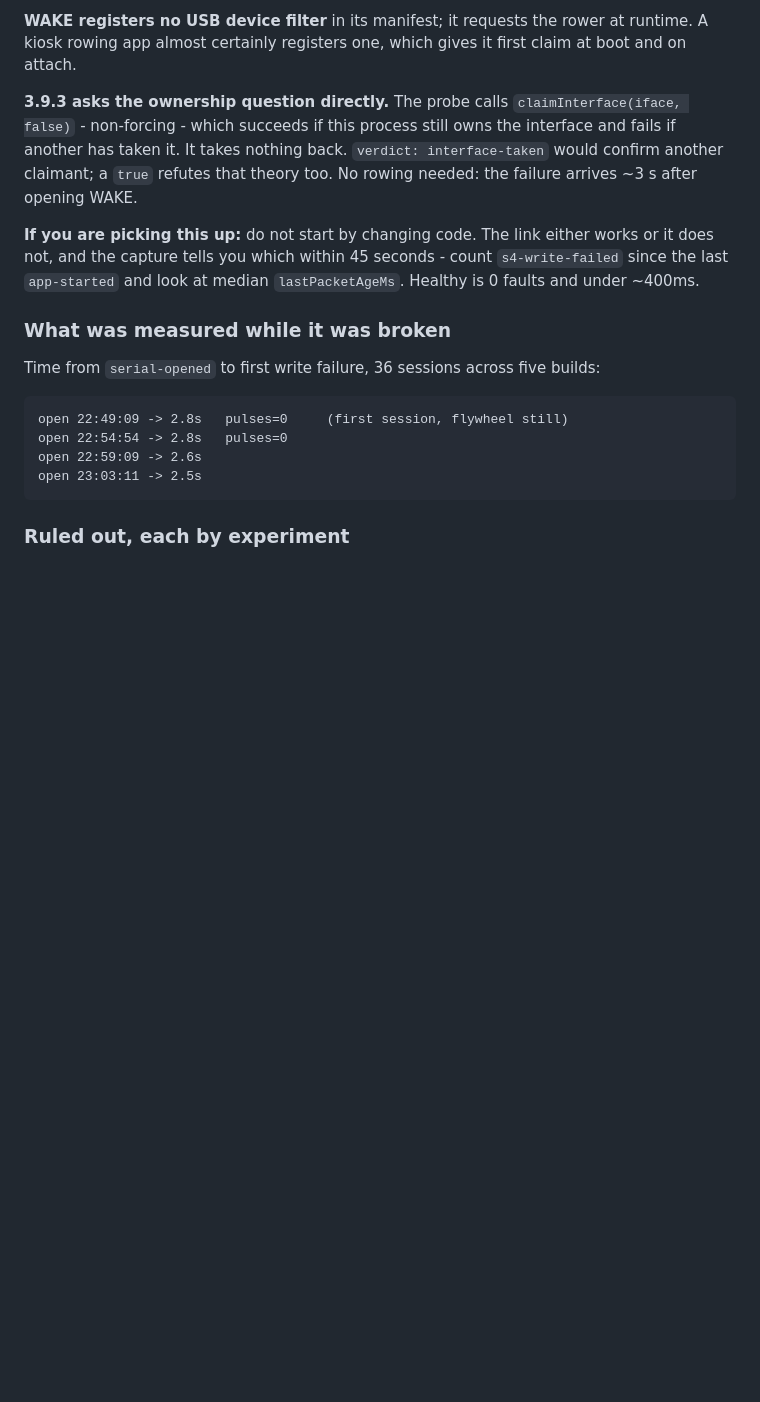
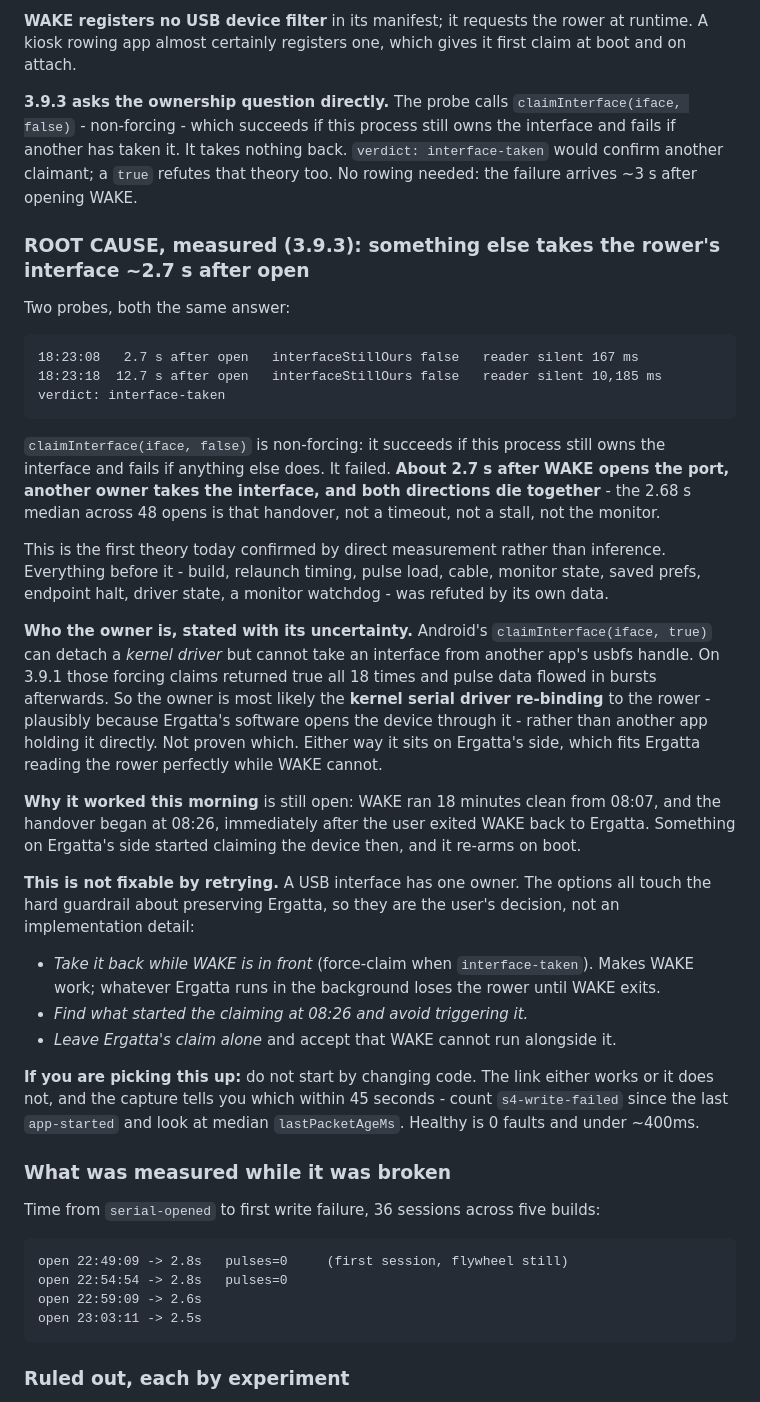
Before and after one commit to dustin-gamble/wake, a Markdown page: CLAUDE.md, the part around the change. GitHub-like rendering; blank space fills up the shorter version.

Commit message:
Root cause measured: another owner takes the rower's interface at ~2.7s
The 3.9.3 ownership probe answered directly. A non-forcing
claimInterface(iface, false) - which succeeds only if this process still owns
the interface - failed at 2.7s and again at 12.7s after opening the port,
with the reader silent 167ms and then 10s. About 2.7 seconds after WAKE opens
the rower, something else takes ownership of the interface and both
directions die together.

That is the 2.68s median first-failure across 48 opens today, explained by
measurement rather than inference, after eleven other theories were each
refuted by their own data.

On who: a forcing claim on Android can detach a kernel driver but cannot take
an interface from another app's usbfs handle. On 3.9.1 those forcing claims
succeeded every time and data flowed in bursts afterwards, so the owner is
most likely the kernel serial driver re-binding - plausibly on behalf of
Ergatta's software - rather than another app holding it directly. Written as
likely, not proven.

This cannot be fixed by retrying: an interface has one owner. Every option
touches the guardrail about preserving Ergatta, so the choice is recorded for
the user rather than made in code.

Co-Authored-By: Claude Opus 5 <noreply@anthropic.com>

````diff
--- a/CLAUDE.md
+++ b/CLAUDE.md
@@ -405,6 +405,44 @@ rowing app almost certainly registers one, which gives it first claim at boot an
 non-forcing - which succeeds if this process still owns the interface and fails if another has
 taken it. It takes nothing back. `verdict: interface-taken` would confirm another claimant; a
 `true` refutes that theory too. No rowing needed: the failure arrives ~3 s after opening WAKE.
+
+### ROOT CAUSE, measured (3.9.3): something else takes the rower's interface ~2.7 s after open
+
+Two probes, both the same answer:
+
+```
+18:23:08   2.7 s after open   interfaceStillOurs false   reader silent 167 ms
+18:23:18  12.7 s after open   interfaceStillOurs false   reader silent 10,185 ms
+verdict: interface-taken
+```
+
+`claimInterface(iface, false)` is non-forcing: it succeeds if this process still owns the
+interface and fails if anything else does. It failed. **About 2.7 s after WAKE opens the port,
+another owner takes the interface, and both directions die together** - the 2.68 s median across
+48 opens is that handover, not a timeout, not a stall, not the monitor.
+
+This is the first theory today confirmed by direct measurement rather than inference. Everything
+before it - build, relaunch timing, pulse load, cable, monitor state, saved prefs, endpoint halt,
+driver state, a monitor watchdog - was refuted by its own data.
+
+**Who the owner is, stated with its uncertainty.** Android's `claimInterface(iface, true)` can
+detach a *kernel driver* but cannot take an interface from another app's usbfs handle. On 3.9.1
+those forcing claims returned true all 18 times and pulse data flowed in bursts afterwards. So the
+owner is most likely the **kernel serial driver re-binding** to the rower - plausibly because
+Ergatta's software opens the device through it - rather than another app holding it directly. Not
+proven which. Either way it sits on Ergatta's side, which fits Ergatta reading the rower perfectly
+while WAKE cannot.
+
+**Why it worked this morning** is still open: WAKE ran 18 minutes clean from 08:07, and the
+handover began at 08:26, immediately after the user exited WAKE back to Ergatta. Something on
+Ergatta's side started claiming the device then, and it re-arms on boot.
+
+**This is not fixable by retrying.** A USB interface has one owner. The options all touch the hard
+guardrail about preserving Ergatta, so they are the user's decision, not an implementation detail:
+- *Take it back while WAKE is in front* (force-claim when `interface-taken`). Makes WAKE work;
+  whatever Ergatta runs in the background loses the rower until WAKE exits.
+- *Find what started the claiming at 08:26 and avoid triggering it.*
+- *Leave Ergatta's claim alone* and accept that WAKE cannot run alongside it.
 
 **If you are picking this up:** do not start by changing code. The link either works or it does
 not, and the capture tells you which within 45 seconds - count `s4-write-failed` since the last
````
